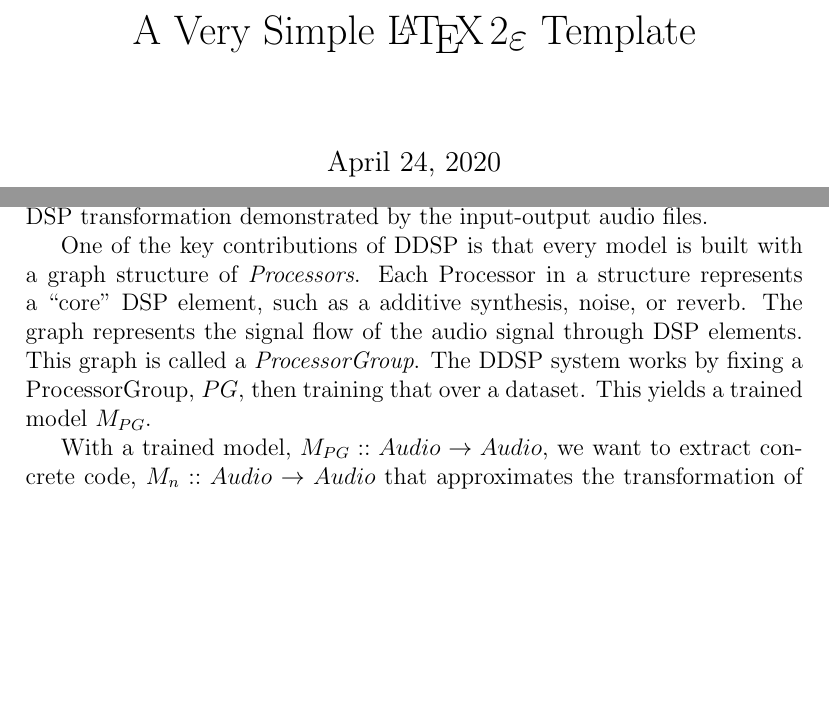
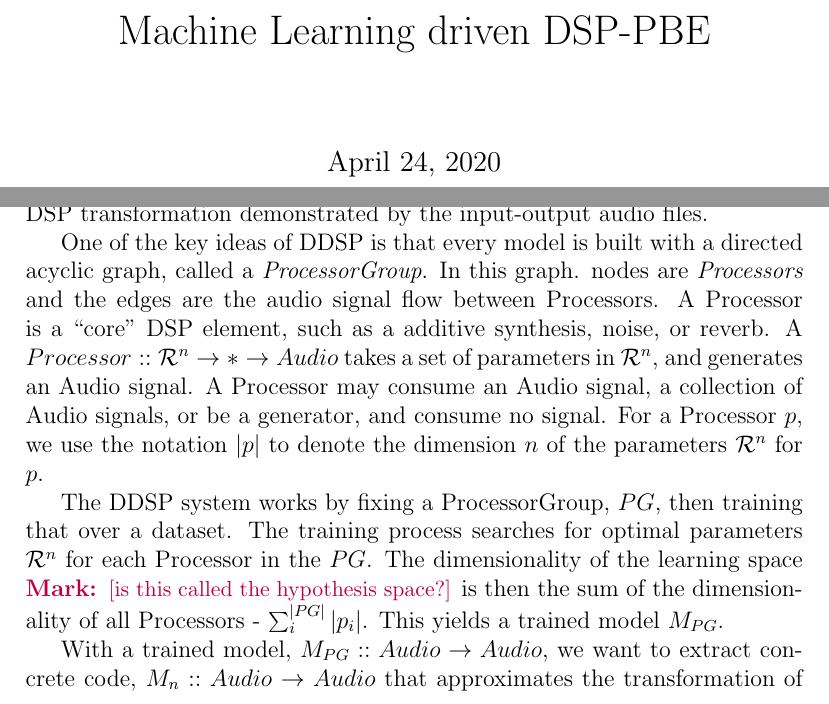
Before and after one commit to Yale-OMI/DSP-PBE-ML, a LaTeX paper (papers/main.tex, which reads papers/preamble.tex): two parts of page 1 of 2, joined at a grey line, cut at the place of the change, the shorter picture padded with empty space. Compiled offline with pdfLaTeX.

Commit message:
a bit more sensible writing

```diff
--- a/papers/main.tex
+++ b/papers/main.tex
@@ -1,4 +1,4 @@
-\title{A Very Simple \LaTeXe{} Template}
+\title{Machine Learning driven DSP-PBE}
 
 \documentclass[12pt]{article}
 \input{preamble}
@@ -16,10 +16,15 @@ Our system has three main stages.
 
 First, we use DDSP learning~\cite{} to create a neural network model of the DSP transformation demonstrated by the input-output audio files.
 
-One of the key contributions of DDSP is that every model is built with a graph structure of \textit{Processors}.
-Each Processor in a structure represents a ``core'' DSP element, such as a additive synthesis, noise, or reverb.
-The graph represents the signal flow of the audio signal through DSP elements.
-This graph is called a \textit{ProcessorGroup}.
+One of the key ideas of DDSP is that every model is built with a directed acyclic graph, called a \textit{ProcessorGroup}.
+In this graph. nodes are \textit{Processors} and the edges are the audio signal flow between Processors.
+A Processor is a ``core'' DSP element, such as a additive synthesis, noise, or reverb.
+A $Processor :: \reals^n \to * \to Audio$ takes a set of parameters in $\reals^n$, and generates an Audio signal.
+A Processor may consume an Audio signal, a collection of Audio signals, or be a generator, and consume no signal.
+For a Processor \processor, we use the notation $|\processor|$ to denote the dimension $n$ of the parameters $\reals^n$ for \processor.
+
 The DDSP system works by fixing a ProcessorGroup, $\processorGroup$, then training that over a dataset.
+The training process searches for optimal parameters $\reals^n$ for each Processor in the \processorGroup.
+The dimensionality of the learning space \markk{is this called the hypothesis space?} is then the sum of the dimensionality of all Processors - $\sum_{i}^{|\processorGroup|} |\processor_i|$.
 This yields a trained model $\trainedModel$.
 
--- a/papers/preamble.tex
+++ b/papers/preamble.tex
@@ -1,5 +1,12 @@
 \usepackage{xspace}
+\usepackage{xcolor}
 
-\newcommand{\trainedModel}{\ensuremath{M_{PG}}\xspace}
+\long\def\markk#1{{\color{purple}{\bf Mark: }{\small [#1]}}}
+
 \newcommand{\processorGroup}{\ensuremath{PG}\xspace}
+\newcommand{\processor}{\ensuremath{p}\xspace}
+
+\newcommand{\trainedModel}{\ensuremath{M_{\processorGroup}}\xspace}
 \newcommand{\codeModel}{\ensuremath{M_n}\xspace}
+
+\newcommand{\reals}{\ensuremath{\mathcal{R}}}
```
Also changed, not shown: papers/main.tex (12 more changed lines).
